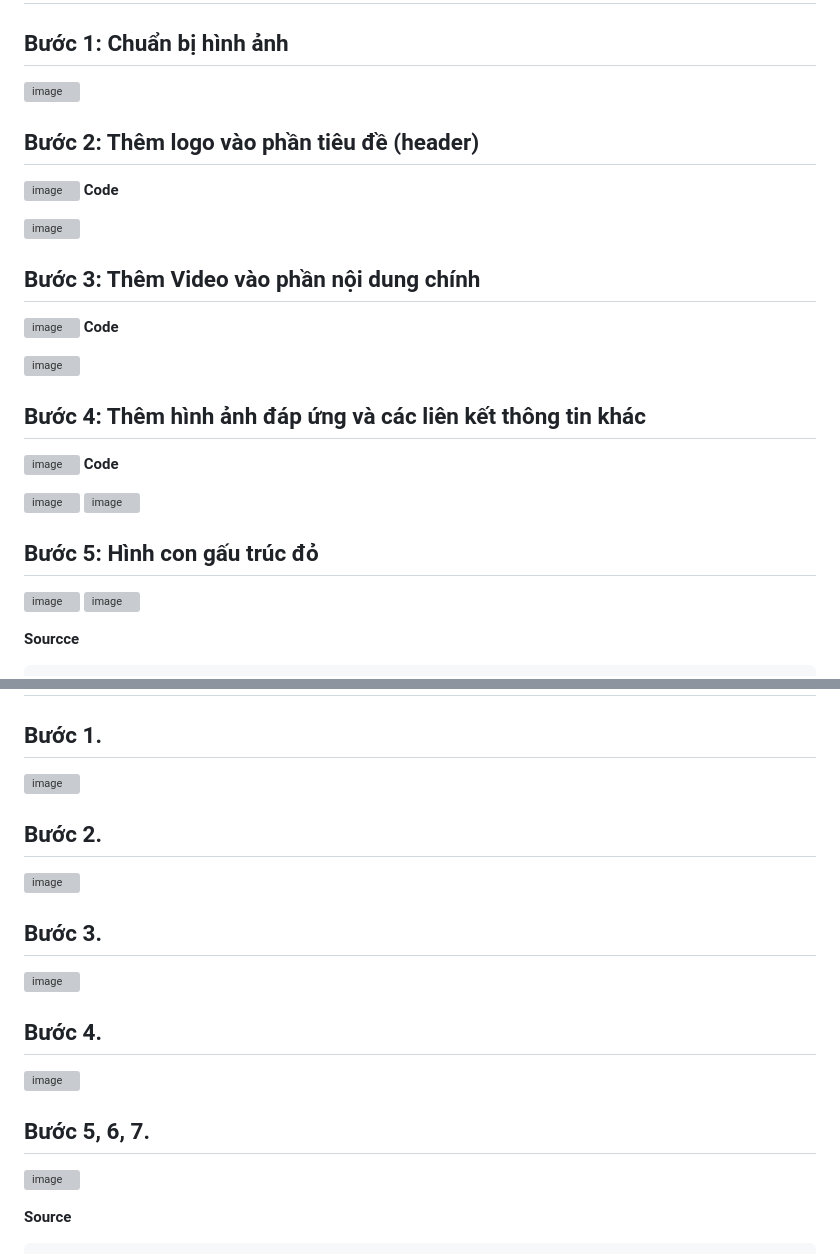
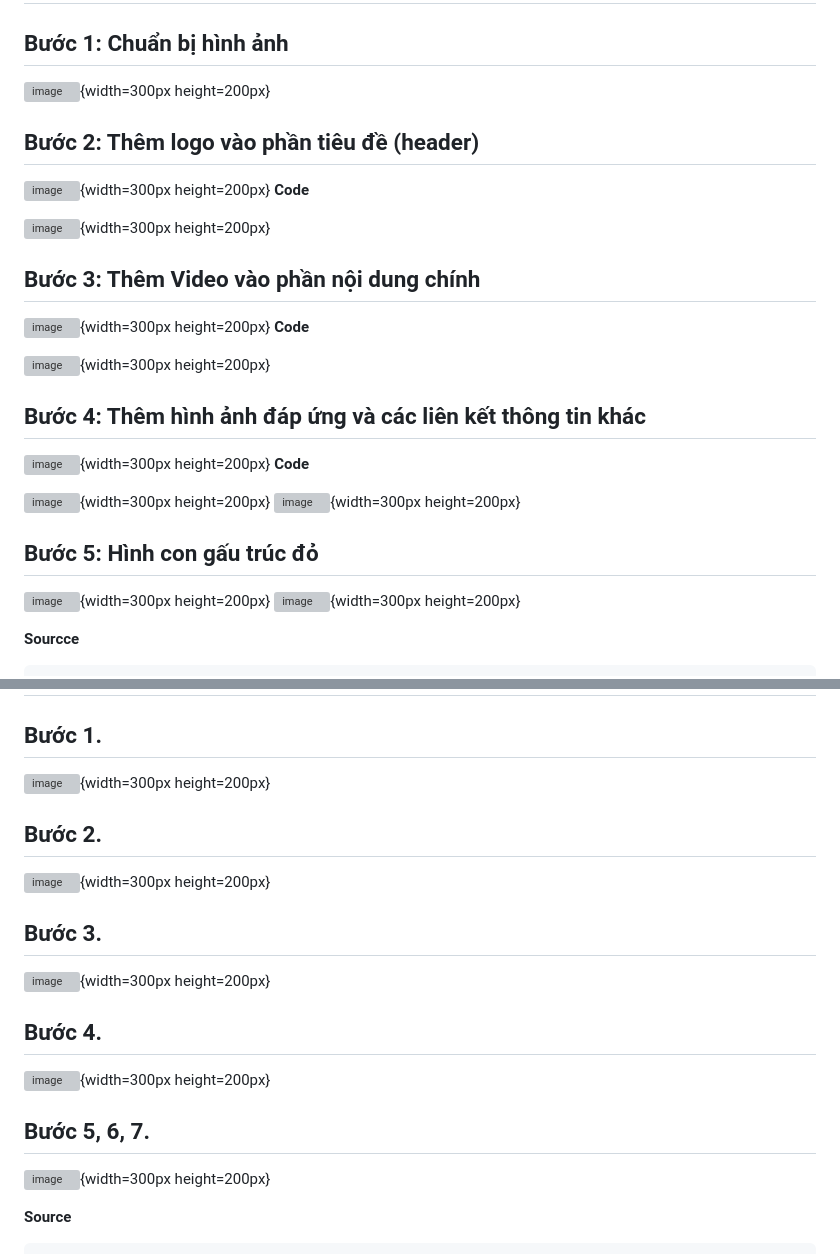
Before and after one commit to dinhkarate/IE104-Internet-va-Cong-nghe-Web-UIT, a Markdown page: LAB2/LAB2.md, 2 parts joined by grey strips. Drawn GitHub-style; grey boxes are pictures that could not be loaded.

````diff
--- a/LAB2/LAB2.md
+++ b/LAB2/LAB2.md
@@ -3,31 +3,31 @@
 ### [Link to LAB2 on GitHub](https://github.com/dinhkarate/IE104-Internet-va-Cong-nghe-Web-UIT/edit/main/LAB2/LAB2.md)
 # LAB2.1
 ## Bước 1: Chuẩn bị hình ảnh
-![image](https://github.com/user-attachments/assets/84cd070a-29d3-4473-bc2c-c2387731fe65)
+![image](https://github.com/user-attachments/assets/84cd070a-29d3-4473-bc2c-c2387731fe65){width=300px height=200px}
 
 ## Bước 2: Thêm logo vào phần tiêu đề (header)
-![image](https://github.com/user-attachments/assets/2d6747c5-7def-4b03-8dea-7c38d3b91b8f)
+![image](https://github.com/user-attachments/assets/2d6747c5-7def-4b03-8dea-7c38d3b91b8f){width=300px height=200px}
 **Code**
 
-![image](https://github.com/user-attachments/assets/a934dc60-e072-49c7-85a7-d243e1270963)
+![image](https://github.com/user-attachments/assets/a934dc60-e072-49c7-85a7-d243e1270963){width=300px height=200px}
 
 ## Bước 3: Thêm Video vào phần nội dung chính
-![image](https://github.com/user-attachments/assets/a7251ac7-8b92-4495-b8d5-0760c098f2eb)
+![image](https://github.com/user-attachments/assets/a7251ac7-8b92-4495-b8d5-0760c098f2eb){width=300px height=200px}
 **Code**
 
-![image](https://github.com/user-attachments/assets/5e7fa353-f6ab-4a59-a0d8-3677a3ee8710)
+![image](https://github.com/user-attachments/assets/5e7fa353-f6ab-4a59-a0d8-3677a3ee8710){width=300px height=200px}
 
 ## Bước 4: Thêm hình ảnh đáp ứng và các liên kết thông tin khác
-![image](https://github.com/user-attachments/assets/952b8cbf-d231-43dd-a244-89c5cb20c6c9)
+![image](https://github.com/user-attachments/assets/952b8cbf-d231-43dd-a244-89c5cb20c6c9){width=300px height=200px}
 **Code**
 
-![image](https://github.com/user-attachments/assets/b32a8e87-8810-417d-9d3e-04f9b8b22f01)
-![image](https://github.com/user-attachments/assets/f6408203-bdb3-4c4f-b26a-d3a197419874)
+![image](https://github.com/user-attachments/assets/b32a8e87-8810-417d-9d3e-04f9b8b22f01){width=300px height=200px}
+![image](https://github.com/user-attachments/assets/f6408203-bdb3-4c4f-b26a-d3a197419874){width=300px height=200px}
 
 ## Bước 5: Hình con gấu trúc đỏ
 
-![image](https://github.com/user-attachments/assets/03b76a42-8c98-4bf9-8fbb-04d0d020382e)
-![image](https://github.com/user-attachments/assets/f2684b37-8396-4610-95fe-1a3ebfbf3034)
+![image](https://github.com/user-attachments/assets/03b76a42-8c98-4bf9-8fbb-04d0d020382e){width=300px height=200px}
+![image](https://github.com/user-attachments/assets/f2684b37-8396-4610-95fe-1a3ebfbf3034){width=300px height=200px}
 
 
 
@@ -200,21 +200,21 @@
 
 # LAB2.2
 ## Bước 1.
-![image](https://github.com/user-attachments/assets/9ecaa6d7-a57e-4741-bcdf-34ef51a225d4)
+![image](https://github.com/user-attachments/assets/9ecaa6d7-a57e-4741-bcdf-34ef51a225d4){width=300px height=200px}
 
 ## Bước 2.
-![image](https://github.com/user-attachments/assets/dac3d3e6-584a-4270-bdfb-71ce522196ca)
+![image](https://github.com/user-attachments/assets/dac3d3e6-584a-4270-bdfb-71ce522196ca){width=300px height=200px}
 
 ## Bước 3.
-![image](https://github.com/user-attachments/assets/6517e0ae-4cf9-456a-badb-67201916108b)
+![image](https://github.com/user-attachments/assets/6517e0ae-4cf9-456a-badb-67201916108b){width=300px height=200px}
 
 
 ## Bước 4.
-![image](https://github.com/user-attachments/assets/a8330c23-4d2f-40b0-97a2-b639a9bd1ea7)
+![image](https://github.com/user-attachments/assets/a8330c23-4d2f-40b0-97a2-b639a9bd1ea7){width=300px height=200px}
 
 
 ## Bước 5, 6, 7.
-![image](https://github.com/user-attachments/assets/6f1e9e3a-31c0-4476-892e-f5a36e6dbbd3)
+![image](https://github.com/user-attachments/assets/6f1e9e3a-31c0-4476-892e-f5a36e6dbbd3){width=300px height=200px}
 
 **Source**
 ```
````
